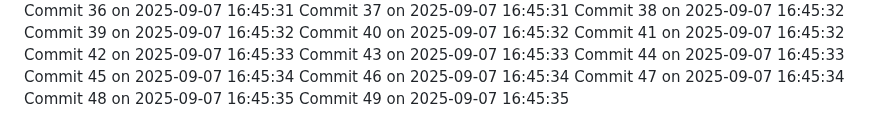
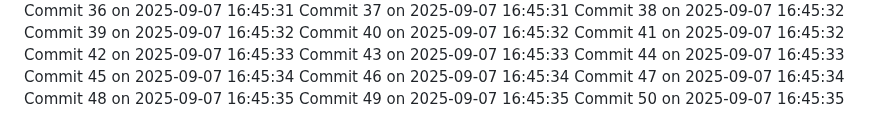
Before and after one commit to YounisDany/menuee, a Markdown page: activity.md, the part around the change. GitHub-like rendering.

Commit message:
Auto commit 50 2025-09-07 16:45:36

```diff
--- a/activity.md
+++ b/activity.md
@@ -2048,3 +2048,4 @@ Commit 46 on 2025-09-07 16:45:34
 Commit 47 on 2025-09-07 16:45:34
 Commit 48 on 2025-09-07 16:45:35
 Commit 49 on 2025-09-07 16:45:35
+Commit 50 on 2025-09-07 16:45:35
```
